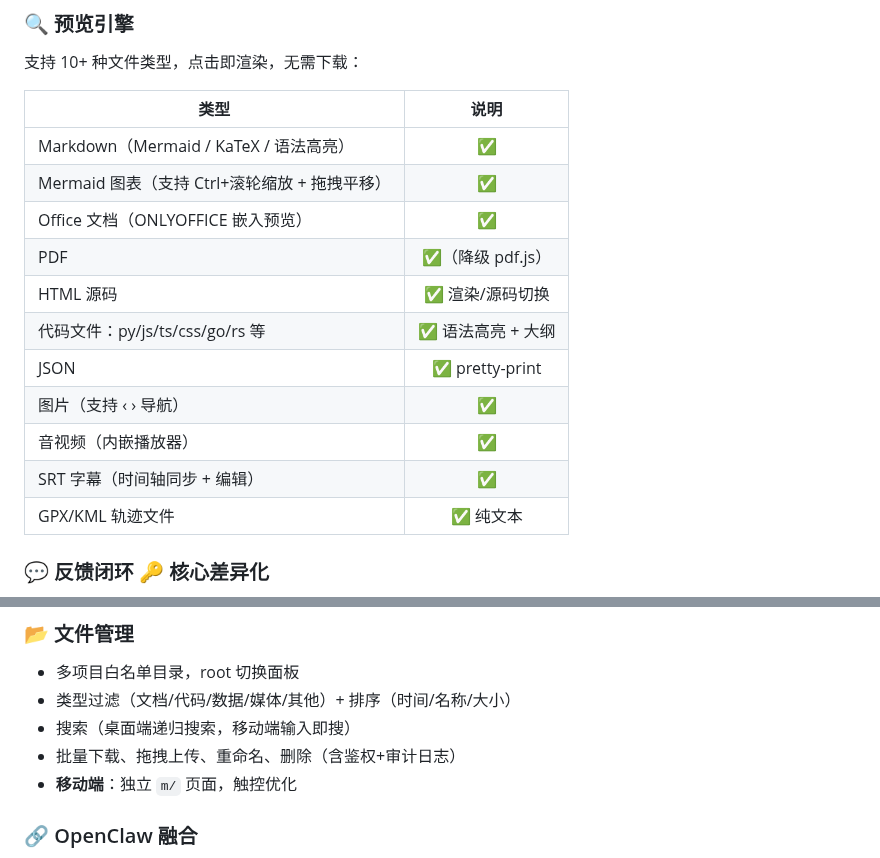
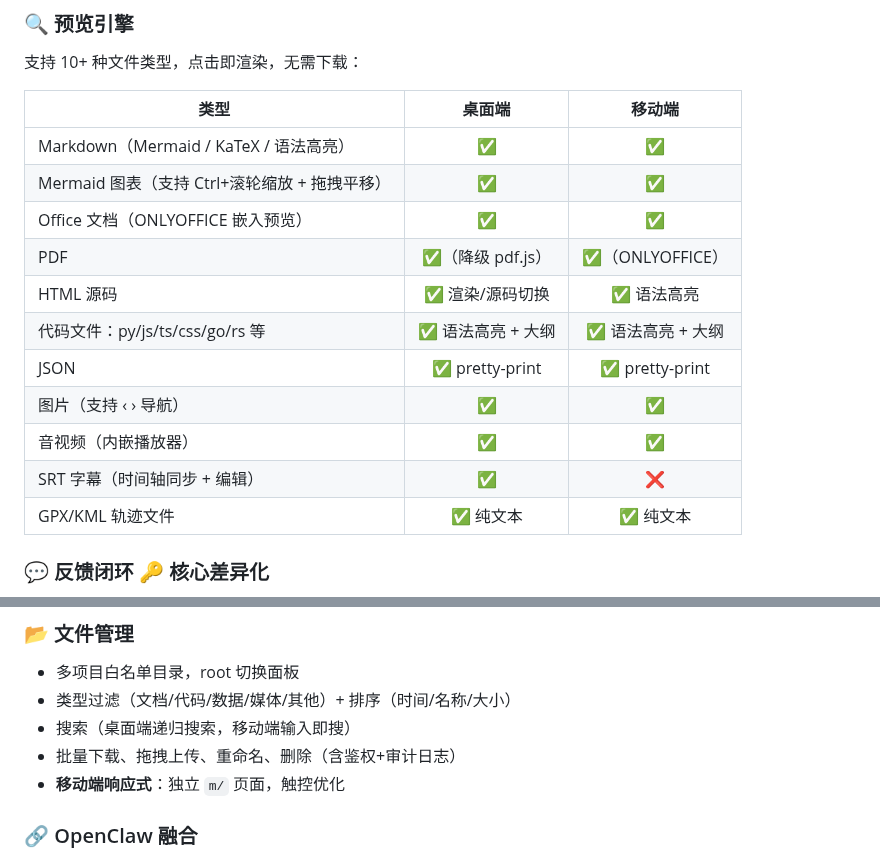
Before and after one commit to updatedb/clawmate, a Markdown page: README.md, 2 parts joined by grey strips. Drawn GitHub-style.

Commit message:
fix(docs): 恢复 README 预览引擎桌面端/移动端二分列 + 移动端响应式措辞
项目有独立的 m/ 移动端页面，桌面端（preview.html）和移动端（m/）功能不同，不应合并为一列。

```diff
--- a/README.md
+++ b/README.md
@@ -30,19 +30,19 @@ ClawMate 的解法是：
 ### 🔍 预览引擎
 支持 10+ 种文件类型，点击即渲染，无需下载：
 
-| 类型 | 说明 |
-|------|:----:|
-| Markdown（Mermaid / KaTeX / 语法高亮） | ✅ |
-| Mermaid 图表（支持 Ctrl+滚轮缩放 + 拖拽平移） | ✅ |
-| Office 文档（ONLYOFFICE 嵌入预览） | ✅ |
-| PDF | ✅（降级 pdf.js） |
-| HTML 源码 | ✅ 渲染/源码切换 |
-| 代码文件：py/js/ts/css/go/rs 等 | ✅ 语法高亮 + 大纲 |
-| JSON | ✅ pretty-print |
-| 图片（支持 ‹ › 导航） | ✅ |
-| 音视频（内嵌播放器） | ✅ |
-| SRT 字幕（时间轴同步 + 编辑） | ✅ |
-| GPX/KML 轨迹文件 | ✅ 纯文本 |
+| 类型 | 桌面端 | 移动端 |
+|------|:------:|:------:|
+| Markdown（Mermaid / KaTeX / 语法高亮） | ✅ | ✅ |
+| Mermaid 图表（支持 Ctrl+滚轮缩放 + 拖拽平移） | ✅ | ✅ |
+| Office 文档（ONLYOFFICE 嵌入预览） | ✅ | ✅ |
+| PDF | ✅（降级 pdf.js） | ✅（ONLYOFFICE） |
+| HTML 源码 | ✅ 渲染/源码切换 | ✅ 语法高亮 |
+| 代码文件：py/js/ts/css/go/rs 等 | ✅ 语法高亮 + 大纲 | ✅ 语法高亮 + 大纲 |
+| JSON | ✅ pretty-print | ✅ pretty-print |
+| 图片（支持 ‹ › 导航） | ✅ | ✅ |
+| 音视频（内嵌播放器） | ✅ | ✅ |
+| SRT 字幕（时间轴同步 + 编辑） | ✅ | ❌ |
+| GPX/KML 轨迹文件 | ✅ 纯文本 | ✅ 纯文本 |
 
 ### 💬 反馈闭环 🔑 核心差异化
 
@@ -77,7 +77,7 @@ stateDiagram
 - 类型过滤（文档/代码/数据/媒体/其他）+ 排序（时间/名称/大小）
 - 搜索（桌面端递归搜索，移动端输入即搜）
 - 批量下载、拖拽上传、重命名、删除（含鉴权+审计日志）
-- **移动端**：独立 `m/` 页面，触控优化
+- **移动端响应式**：独立 `m/` 页面，触控优化
 
 ### 🔗 OpenClaw 融合
 - 提交 feedback 后即时通过 webhook 唤醒 OpenClaw Agent
```
